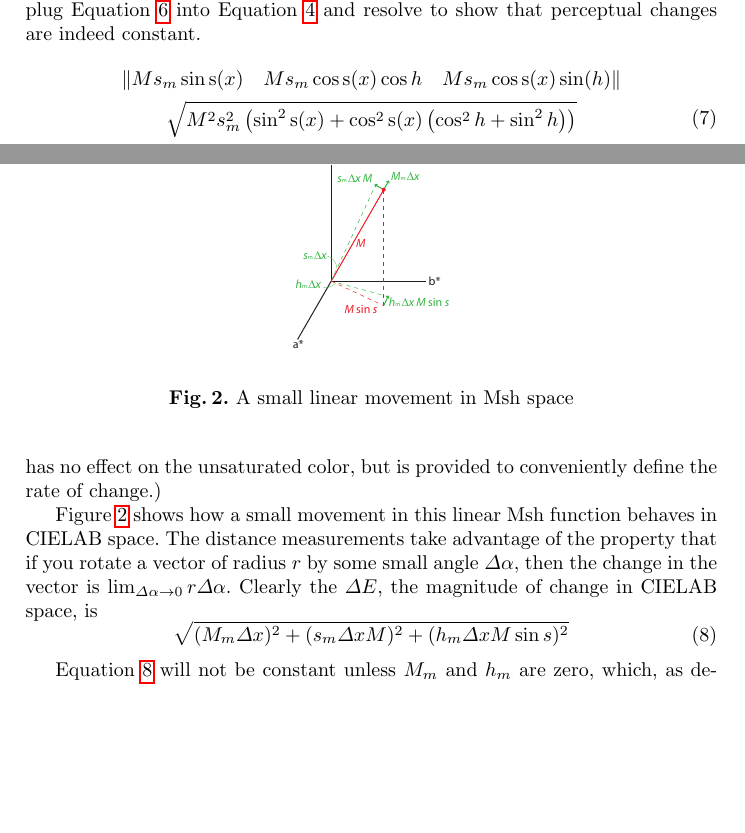
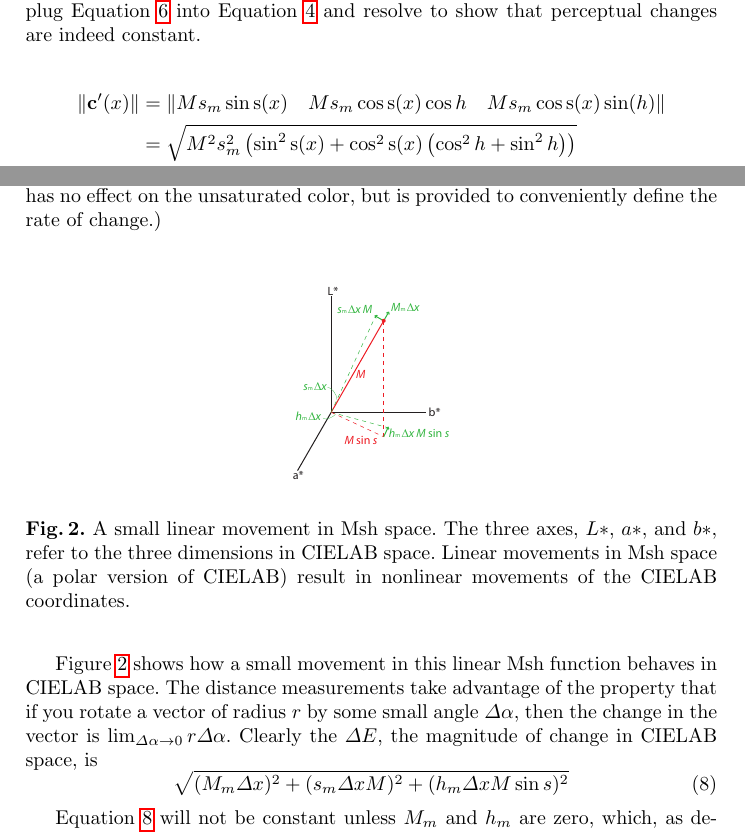
Before and after one commit to kmorel-papers/ColorMaps, a LaTeX paper (ColorMaps.tex): two parts of pages 7 and 8 of 12, joined at a grey line, cut so that both start at the same text, the shorter picture padded with empty space. Compiled offline with pdfLaTeX.

Commit message:
Some minor comments by reviewers.
git-svn-id: svn+ssh://vizrd.srn.sandia.gov/svnroot/kmorel/papers/ColorMaps/trunk@1316 61430140-fc74-48ae-be37-35807f1eb91a

```diff
--- a/ColorMaps.tex
+++ b/ColorMaps.tex
@@ -794,27 +792,26 @@ To show that linear saturation changes in \Msh are perceptually linear, we
 plug Equation~\ref{eqn:s_linear} into Equation~\ref{eqn:dE} and resolve to
 show that perceptual changes are indeed constant.
 
-\begin{equation}
-  \begin{gathered}
-    \left\lVert M s_m \sin\operatorname{s}(x) \quad
+\begin{align}
+  \left\lVert \cvec{c}'(x) \right\rVert
+    &= \left\lVert M s_m \sin\operatorname{s}(x) \quad
         M s_m \cos\operatorname{s}(x) \cos h \quad
-        M s_m \cos\operatorname{s}(x) \sin(h) \right\rVert \\
+        M s_m \cos\operatorname{s}(x) \sin(h) \right\rVert \notag \\
     \ifthenelse{\boolean{expanded}}{
-      \sqrtsign{ M^2 s_m^2 \left( \sin^2 \operatorname{s}(x)
+      &= \sqrtsign{ M^2 s_m^2 \left( \sin^2 \operatorname{s}(x)
         + \cos^2 \operatorname{s}(x) \cos^2 h
-        + \cos^2 \operatorname{s}(x) \sin^2 h \right) } \\
+        + \cos^2 \operatorname{s}(x) \sin^2 h \right) } \notag \\
     }{}
-    \sqrtsign{ M^2 s_m^2 \left( \sin^2 \operatorname{s}(x)
+    &= \sqrtsign{ M^2 s_m^2 \left( \sin^2 \operatorname{s}(x)
         + \cos^2 \operatorname{s}(x) \left( \cos^2 h
-          + \sin^2 h \right) \right) } \\
+          + \sin^2 h \right) \right) } \notag \\
     \ifthenelse{\boolean{expanded}}{
-      \sqrtsign{ M^2 s_m^2 \left( \sin^2 \operatorname{s}(x)
-        + \cos^2 \operatorname{s}(x) \right) } \\
+      &= \sqrtsign{ M^2 s_m^2 \left( \sin^2 \operatorname{s}(x)
+        + \cos^2 \operatorname{s}(x) \right) } \notag \\
     }{}
-    M s_m
+    &= M s_m
     \label{eqn:s_linear_uniform}
-  \end{gathered}
-\end{equation}
+\end{align}
 
 Clearly Equation~\ref{eqn:s_linear_uniform} resolves to a constant and
 therefore meets our criterion for a ``uniform'' color space.  There is
@@ -882,7 +879,10 @@ conveniently define the rate of change.)
   }{
     \includegraphics[height=1.5in]{images/MshDeltaMovements}
   }
-  \caption{A small linear movement in \Msh space}
+  \caption{A small linear movement in \Msh space.  The three axes, $L*$,
+    $a*$, and $b*$, refer to the three dimensions in \Lab space.  Linear
+    movements in \Msh space (a polar version of \Lab) result in nonlinear
+    movements of the \Lab coordinates.}
   \label{sec:LinearMshMovement}
 \end{figure}
 
```
Also changed, not shown: ColorMaps.tex (16 more changed lines).
